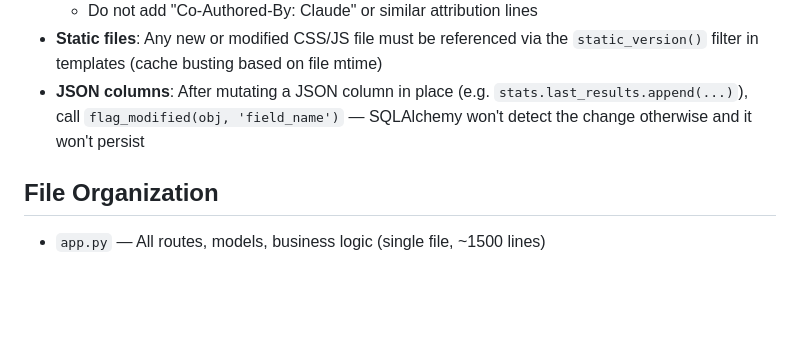
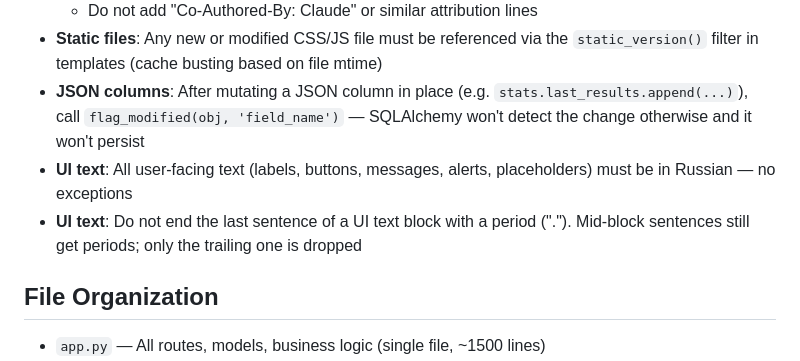
Before and after one commit to MartinIJL7/Poker-charts-trainer, a Markdown page: CLAUDE.md, the part around the change. Drawn GitHub-style; blank space fills up the shorter version.

Commit message:
docs: add UI text conventions for Russian-only copy and trailing periods
Documents two UI copy rules: all user-facing text must be in Russian with no exceptions, and the last sentence of a UI text block should not end with a period (earlier sentences in the same block still get one).

```diff
--- a/CLAUDE.md
+++ b/CLAUDE.md
@@ -110,6 +110,8 @@ Weight calculation in `calculate_weight()`:
   - Do not add "Co-Authored-By: Claude" or similar attribution lines
 - **Static files**: Any new or modified CSS/JS file must be referenced via the `static_version()` filter in templates (cache busting based on file mtime)
 - **JSON columns**: After mutating a JSON column in place (e.g. `stats.last_results.append(...)`), call `flag_modified(obj, 'field_name')` — SQLAlchemy won't detect the change otherwise and it won't persist
+- **UI text**: All user-facing text (labels, buttons, messages, alerts, placeholders) must be in Russian — no exceptions
+- **UI text**: Do not end the last sentence of a UI text block with a period ("."). Mid-block sentences still get periods; only the trailing one is dropped
 
 ## File Organization
 
```
